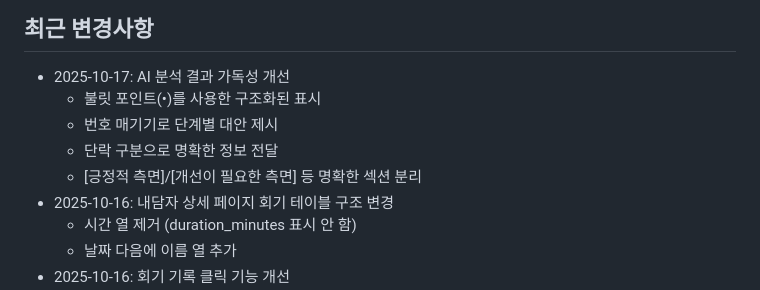
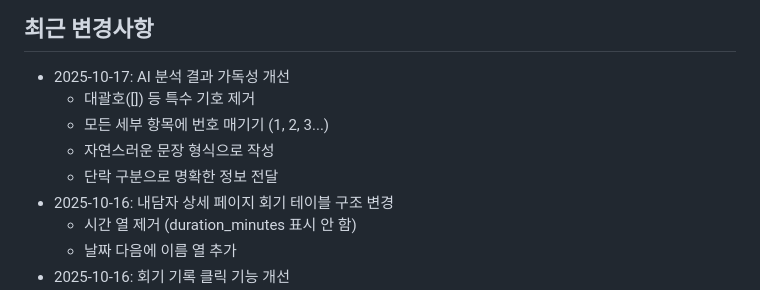
Before and after one commit to doula-loggia/counselor-crm, a Markdown page: replit.md, the part around the change. GitHub-like rendering.

Commit message:
Improve readability of AI analysis results for better understanding
Update replit.md to reflect changes in AI analysis output formatting, including removing special characters, numbering all detailed items, and converting content to natural sentence structures.

Replit-Commit-Author: Agent
Replit-Commit-Session-Id: e2148a4e-e460-4bb5-917e-8be908974657
Replit-Commit-Checkpoint-Type: full_checkpoint
Replit-Commit-Screenshot-Url: https://storage.googleapis.com/screenshot-production-us-central1/467df433-729d-43b1-8fdb-397cccec267f/e2148a4e-e460-4bb5-917e-8be908974657/br09hUK

```diff
--- a/replit.md
+++ b/replit.md
@@ -6,10 +6,10 @@ AI 기반 축어록 분석 기능 포함
 
 ## 최근 변경사항
 - 2025-10-17: AI 분석 결과 가독성 개선
-  - 불릿 포인트(•)를 사용한 구조화된 표시
-  - 번호 매기기로 단계별 대안 제시
+  - 대괄호([]) 등 특수 기호 제거
+  - 모든 세부 항목에 번호 매기기 (1, 2, 3...)
+  - 자연스러운 문장 형식으로 작성
   - 단락 구분으로 명확한 정보 전달
-  - [긍정적 측면]/[개선이 필요한 측면] 등 명확한 섹션 분리
 - 2025-10-16: 내담자 상세 페이지 회기 테이블 구조 변경
   - 시간 열 제거 (duration_minutes 표시 안 함)
   - 날짜 다음에 이름 열 추가
```
